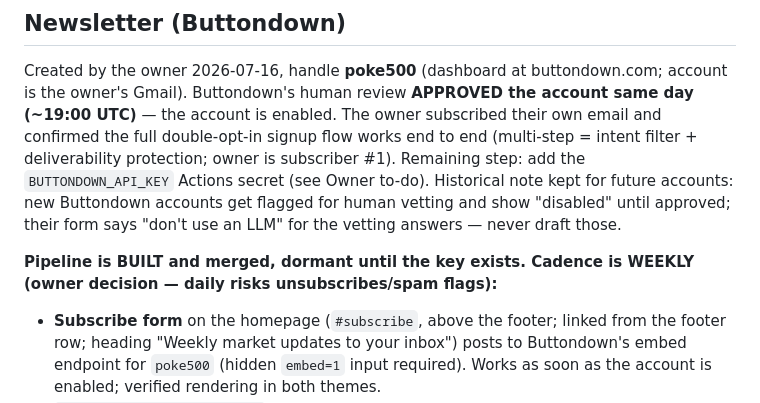
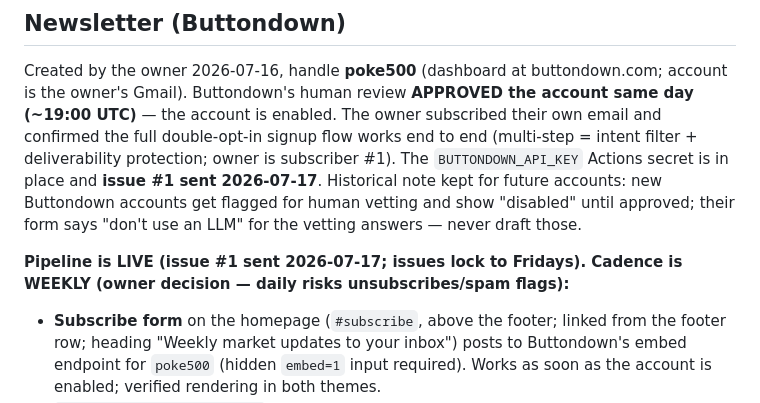
Before and after one commit to ninjahawk/S-and-Poke-500, a Markdown page: CLAUDE.md, the part around one of its changes. Rendered like a GitHub page.

```diff
--- a/CLAUDE.md
+++ b/CLAUDE.md
@@ -194,14 +200,14 @@ buttondown.com; account is the owner's Gmail). Buttondown's human review
 **APPROVED the account same day (~19:00 UTC)** — the account is enabled. The
 owner subscribed their own email and confirmed the full double-opt-in signup
 flow works end to end (multi-step = intent filter + deliverability protection;
-owner is subscriber #1). Remaining step: add the `BUTTONDOWN_API_KEY` Actions
-secret (see Owner to-do). Historical note kept for future accounts: new
+owner is subscriber #1). The `BUTTONDOWN_API_KEY` Actions secret is in place
+and **issue #1 sent 2026-07-17**. Historical note kept for future accounts: new
 Buttondown accounts get flagged for human vetting and show "disabled" until
 approved; their form says "don't use an LLM" for the vetting answers — never
 draft those.
 
-**Pipeline is BUILT and merged, dormant until the key exists. Cadence is
-WEEKLY (owner decision — daily risks unsubscribes/spam flags):**
+**Pipeline is LIVE (issue #1 sent 2026-07-17; issues lock to Fridays).
+Cadence is WEEKLY (owner decision — daily risks unsubscribes/spam flags):**
 - **Subscribe form** on the homepage (`#subscribe`, above the footer; linked
   from the footer row; heading "Weekly market updates to your inbox") posts to
   Buttondown's embed endpoint for `poke500` (hidden `embed=1` input required).
```
Also changed, not shown: other parts of CLAUDE.md (+32 -26 lines).
